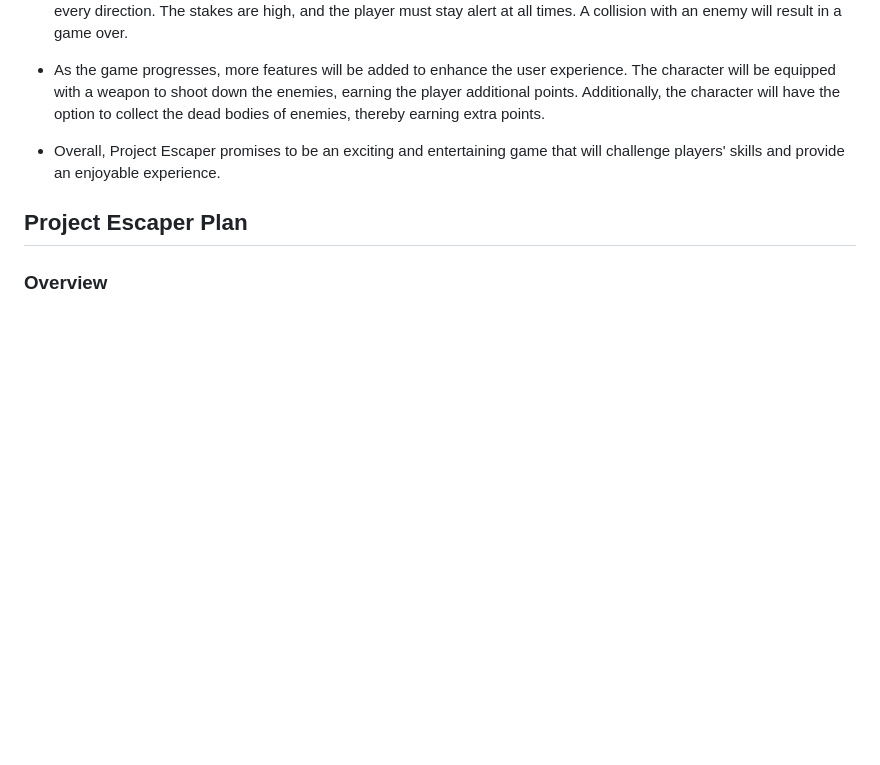
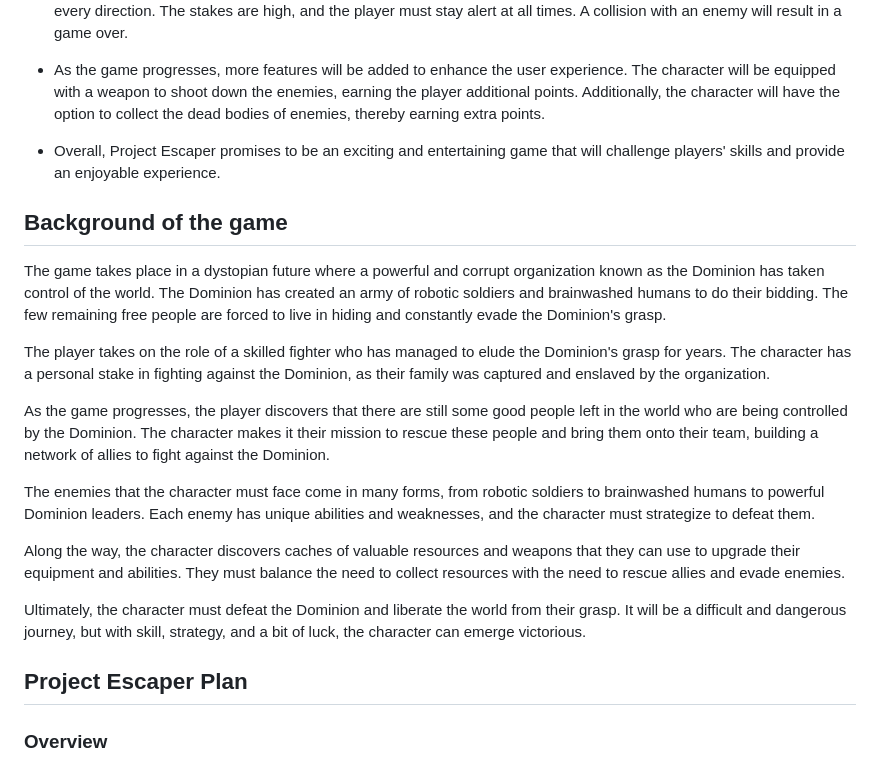
Before and after one commit to Mr-Chennn/Gaming-Escaper, a Markdown page: README.md, the part around the change. GitHub-like rendering; blank space fills up the shorter version.

Commit message:
add stories

```diff
--- a/README.md
+++ b/README.md
@@ -8,6 +8,20 @@
 - As the game progresses, more features will be added to enhance the user experience. The character will be equipped with a weapon to shoot down the enemies, earning the player additional points. Additionally, the character will have the option to collect the dead bodies of enemies, thereby earning extra points.
 
 - Overall, Project Escaper promises to be an exciting and entertaining game that will challenge players' skills and provide an enjoyable experience.
+
+## Background of the game
+
+The game takes place in a dystopian future where a powerful and corrupt organization known as the Dominion has taken control of the world. The Dominion has created an army of robotic soldiers and brainwashed humans to do their bidding. The few remaining free people are forced to live in hiding and constantly evade the Dominion's grasp.
+
+The player takes on the role of a skilled fighter who has managed to elude the Dominion's grasp for years. The character has a personal stake in fighting against the Dominion, as their family was captured and enslaved by the organization.
+
+As the game progresses, the player discovers that there are still some good people left in the world who are being controlled by the Dominion. The character makes it their mission to rescue these people and bring them onto their team, building a network of allies to fight against the Dominion.
+
+The enemies that the character must face come in many forms, from robotic soldiers to brainwashed humans to powerful Dominion leaders. Each enemy has unique abilities and weaknesses, and the character must strategize to defeat them.
+
+Along the way, the character discovers caches of valuable resources and weapons that they can use to upgrade their equipment and abilities. They must balance the need to collect resources with the need to rescue allies and evade enemies.
+
+Ultimately, the character must defeat the Dominion and liberate the world from their grasp. It will be a difficult and dangerous journey, but with skill, strategy, and a bit of luck, the character can emerge victorious.
 
 ## Project Escaper Plan
 
```
